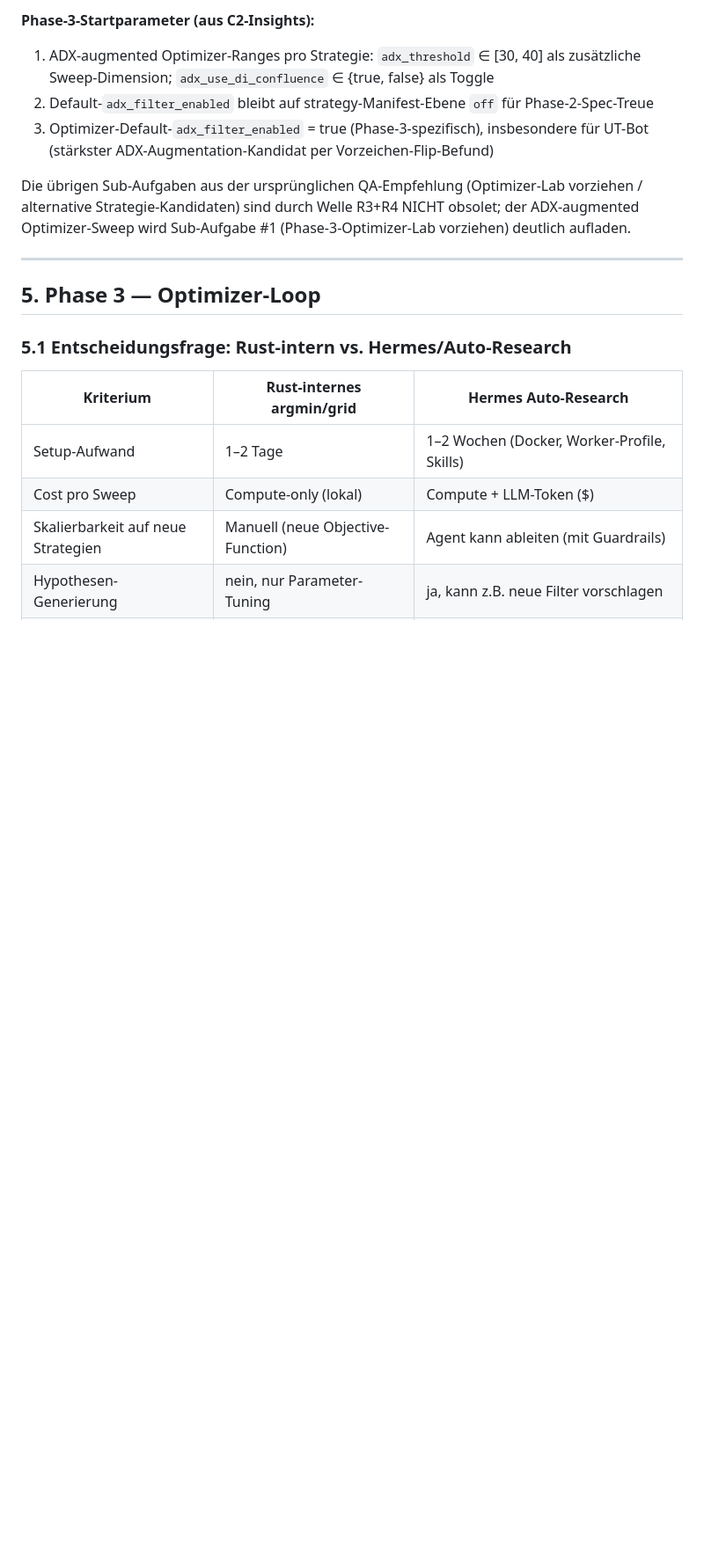
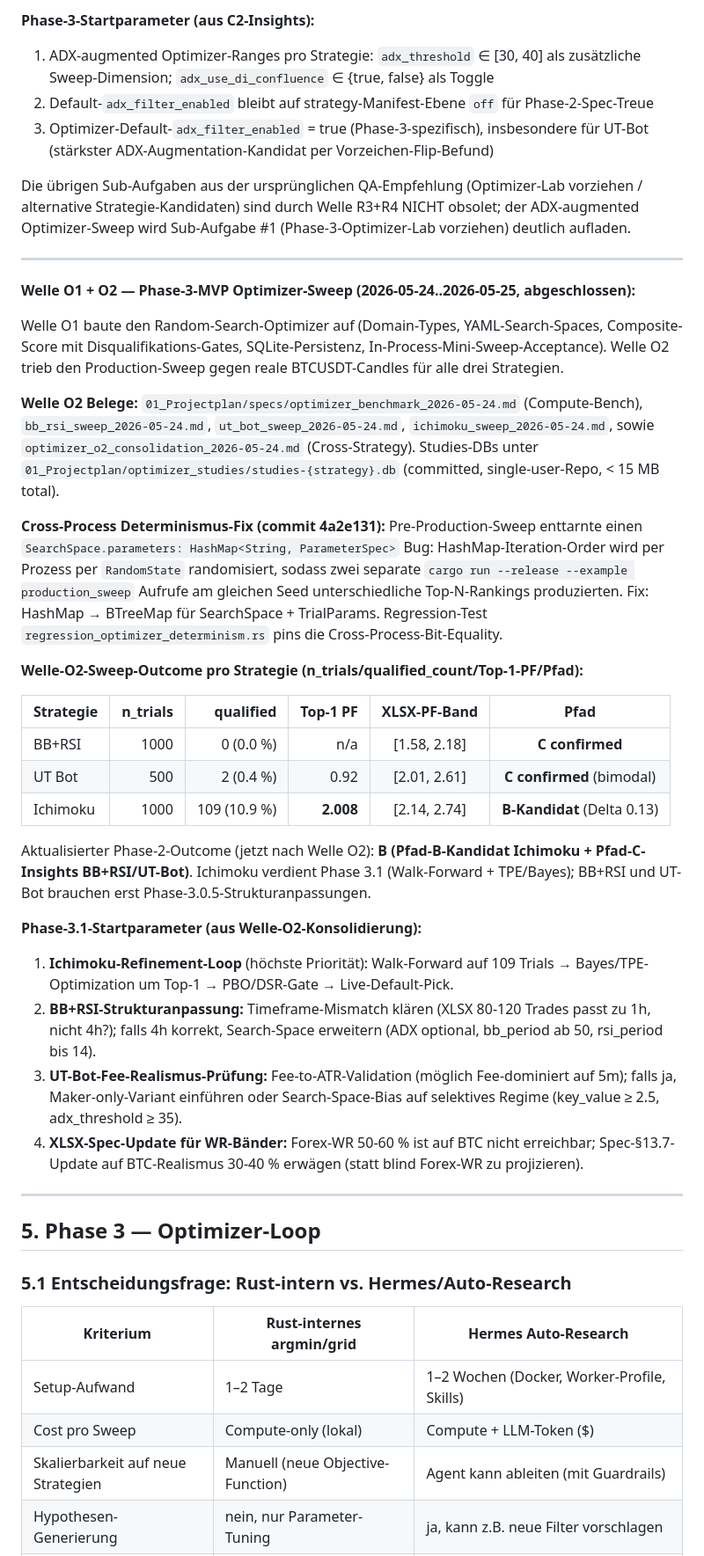
Before and after one commit to mssoftware-ms/07_Orderpilot_Portabel2, a Markdown page: 01_Projectplan/260522_Gesamtplan_Phase1-3.md, the part around the change. Shown at 88% size. GitHub-like rendering; blank space fills up the shorter version.

```diff
--- a/01_Projectplan/260522_Gesamtplan_Phase1-3.md
+++ b/01_Projectplan/260522_Gesamtplan_Phase1-3.md
@@ -493,6 +493,32 @@ Die übrigen Sub-Aufgaben aus der ursprünglichen QA-Empfehlung (Optimizer-Lab v
 
 ---
 
+**Welle O1 + O2 — Phase-3-MVP Optimizer-Sweep (2026-05-24..2026-05-25, abgeschlossen):**
+
+Welle O1 baute den Random-Search-Optimizer auf (Domain-Types, YAML-Search-Spaces, Composite-Score mit Disqualifikations-Gates, SQLite-Persistenz, In-Process-Mini-Sweep-Acceptance). Welle O2 trieb den Production-Sweep gegen reale BTCUSDT-Candles für alle drei Strategien.
+
+**Welle O2 Belege:** `01_Projectplan/specs/optimizer_benchmark_2026-05-24.md` (Compute-Bench), `bb_rsi_sweep_2026-05-24.md`, `ut_bot_sweep_2026-05-24.md`, `ichimoku_sweep_2026-05-24.md`, sowie `optimizer_o2_consolidation_2026-05-24.md` (Cross-Strategy). Studies-DBs unter `01_Projectplan/optimizer_studies/studies-{strategy}.db` (committed, single-user-Repo, < 15 MB total).
+
+**Cross-Process Determinismus-Fix (commit 4a2e131):** Pre-Production-Sweep enttarnte einen `SearchSpace.parameters: HashMap<String, ParameterSpec>` Bug: HashMap-Iteration-Order wird per Prozess per `RandomState` randomisiert, sodass zwei separate `cargo run --release --example production_sweep` Aufrufe am gleichen Seed unterschiedliche Top-N-Rankings produzierten. Fix: HashMap → BTreeMap für SearchSpace + TrialParams. Regression-Test `regression_optimizer_determinism.rs` pins die Cross-Process-Bit-Equality.
+
+**Welle-O2-Sweep-Outcome pro Strategie (n_trials/qualified_count/Top-1-PF/Pfad):**
+
+| Strategie | n_trials | qualified | Top-1 PF | XLSX-PF-Band | Pfad |
+|---|---:|---:|---:|:---:|:---:|
+| BB+RSI | 1000 | 0 (0.0 %) | n/a | [1.58, 2.18] | **C confirmed** |
+| UT Bot | 500 | 2 (0.4 %) | 0.92 | [2.01, 2.61] | **C confirmed** (bimodal) |
+| Ichimoku | 1000 | 109 (10.9 %) | **2.008** | [2.14, 2.74] | **B-Kandidat** (Delta 0.13) |
+
+Aktualisierter Phase-2-Outcome (jetzt nach Welle O2): **B (Pfad-B-Kandidat Ichimoku + Pfad-C-Insights BB+RSI/UT-Bot)**. Ichimoku verdient Phase 3.1 (Walk-Forward + TPE/Bayes); BB+RSI und UT-Bot brauchen erst Phase-3.0.5-Strukturanpassungen.
+
+**Phase-3.1-Startparameter (aus Welle-O2-Konsolidierung):**
+1. **Ichimoku-Refinement-Loop** (höchste Priorität): Walk-Forward auf 109 Trials → Bayes/TPE-Optimization um Top-1 → PBO/DSR-Gate → Live-Default-Pick.
+2. **BB+RSI-Strukturanpassung:** Timeframe-Mismatch klären (XLSX 80-120 Trades passt zu 1h, nicht 4h?); falls 4h korrekt, Search-Space erweitern (ADX optional, bb_period ab 50, rsi_period bis 14).
+3. **UT-Bot-Fee-Realismus-Prüfung:** Fee-to-ATR-Validation (möglich Fee-dominiert auf 5m); falls ja, Maker-only-Variant einführen oder Search-Space-Bias auf selektives Regime (key_value ≥ 2.5, adx_threshold ≥ 35).
+4. **XLSX-Spec-Update für WR-Bänder:** Forex-WR 50-60 % ist auf BTC nicht erreichbar; Spec-§13.7-Update auf BTC-Realismus 30-40 % erwägen (statt blind Forex-WR zu projizieren).
+
+---
+
 ## 5. Phase 3 — Optimizer-Loop
 
 ### 5.1 Entscheidungsfrage: Rust-intern vs. Hermes/Auto-Research
```
Also changed, not shown: 01_Projectplan/specs/optimizer_o2_consolidation_2026-05-24.md (added, +218 -0 lines).
